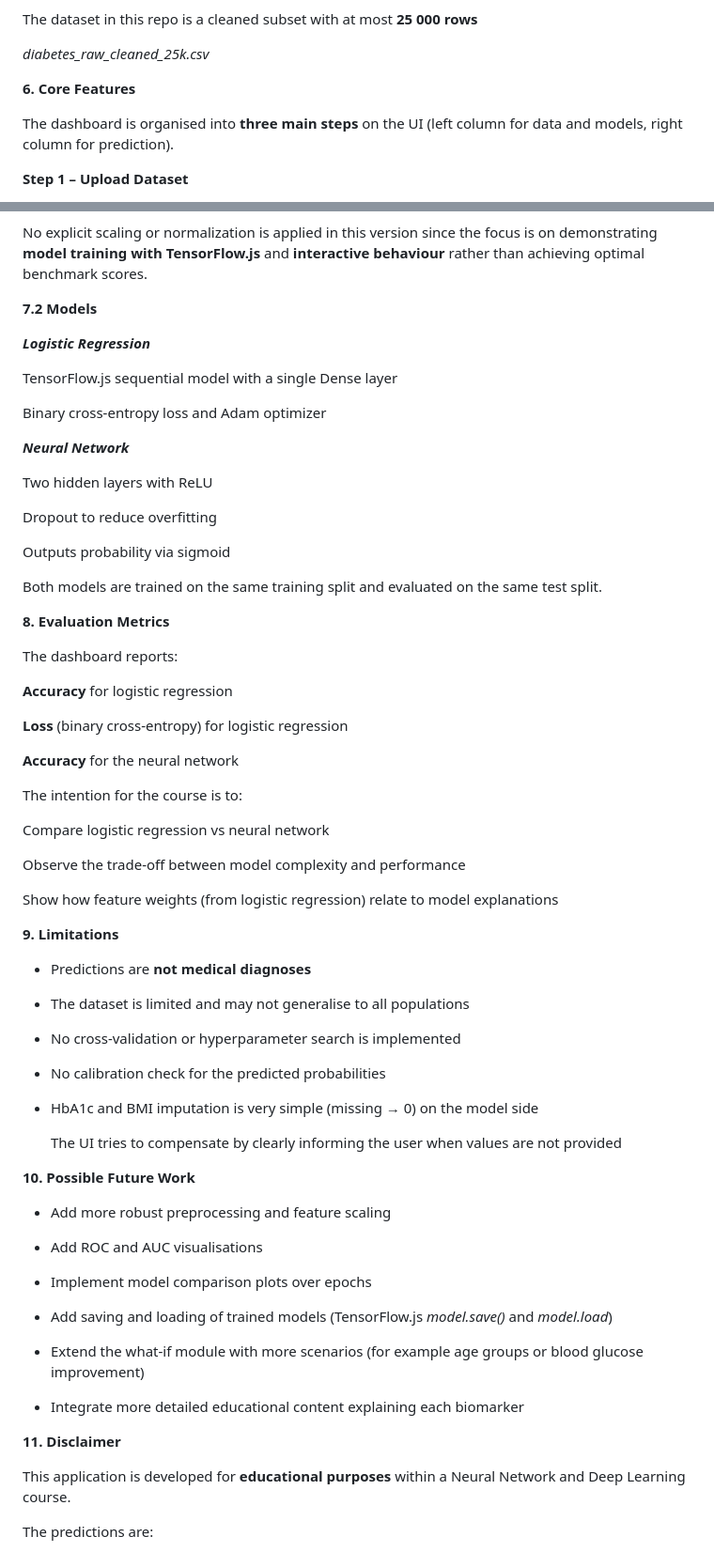
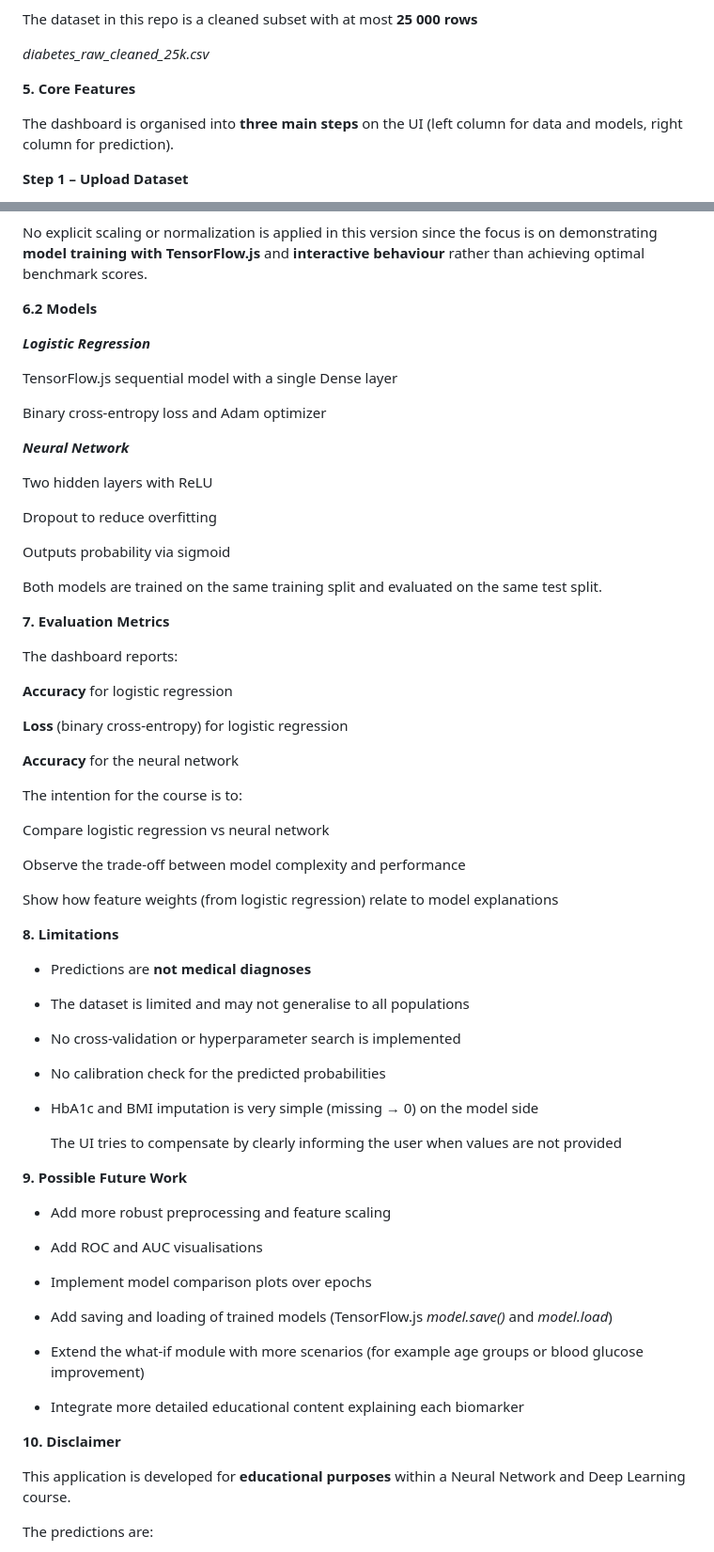
Before and after one commit to 123456789hien/nndl, a Markdown page: AI-Based Diabetes Risk Prediction/README.md, 2 parts joined by grey strips. Shown at 94% size. Rendered like a GitHub page.

```diff
--- a/AI-Based Diabetes Risk Prediction/README.md
+++ b/AI-Based Diabetes Risk Prediction/README.md
@@ -111,7 +85,7 @@ The dataset in this repo is a cleaned subset with at most **25 000 rows**
 
 _diabetes_raw_cleaned_25k.csv_
 
-**6. Core Features**
+**5. Core Features**
 
 The dashboard is organised into **three main steps** on the UI (left column for data and models, right column for prediction).
 
@@ -364,7 +338,7 @@ For user inputs, BMI and HbA1c can be left empty
 
 No explicit scaling or normalization is applied in this version since the focus is on demonstrating **model training with TensorFlow.js** and **interactive behaviour** rather than achieving optimal benchmark scores.
 
-**7.2 Models**
+**6.2 Models**
 
 _**Logistic Regression**_
 
@@ -382,7 +356,7 @@ _**Neural Network**_
 
 Both models are trained on the same training split and evaluated on the same test split.
 
-**8. Evaluation Metrics**
+**7. Evaluation Metrics**
 
 The dashboard reports:
 
@@ -400,7 +374,7 @@ The intention for the course is to:
 
   Show how feature weights (from logistic regression) relate to model explanations
 
-**9. Limitations**
+**8. Limitations**
 
 - Predictions are **not medical diagnoses**
 
@@ -414,7 +388,7 @@ The intention for the course is to:
 
   The UI tries to compensate by clearly informing the user when values are not provided
 
-**10. Possible Future Work**
+**9. Possible Future Work**
 
 - Add more robust preprocessing and feature scaling
 
@@ -428,7 +402,7 @@ The intention for the course is to:
 
 - Integrate more detailed educational content explaining each biomarker
 
-**11. Disclaimer**
+**10. Disclaimer**
 
 This application is developed for **educational purposes** within a Neural Network and Deep Learning course.
 
```
Also changed, not shown: other parts of AI-Based Diabetes Risk Prediction/README.md (+5 -31 lines).
